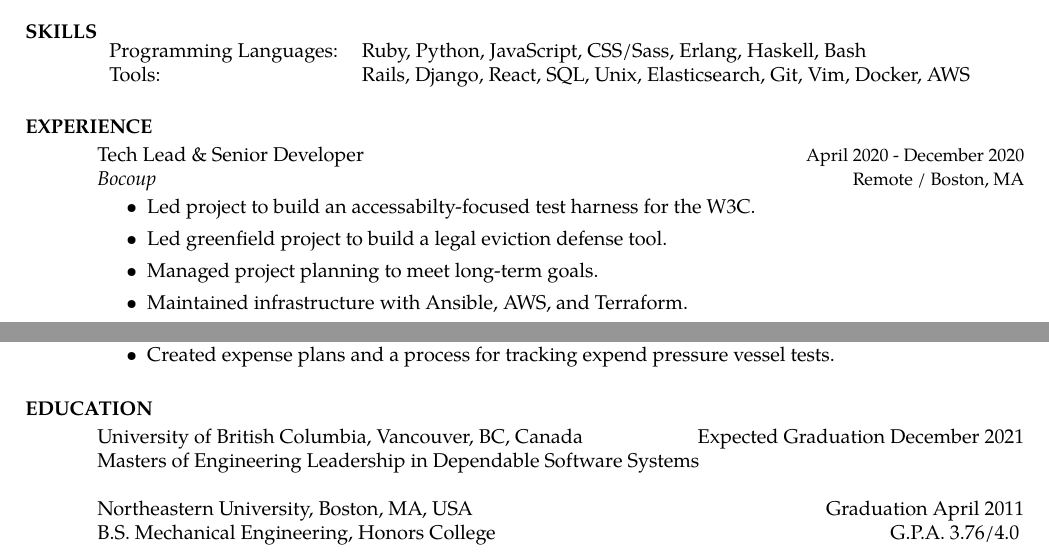
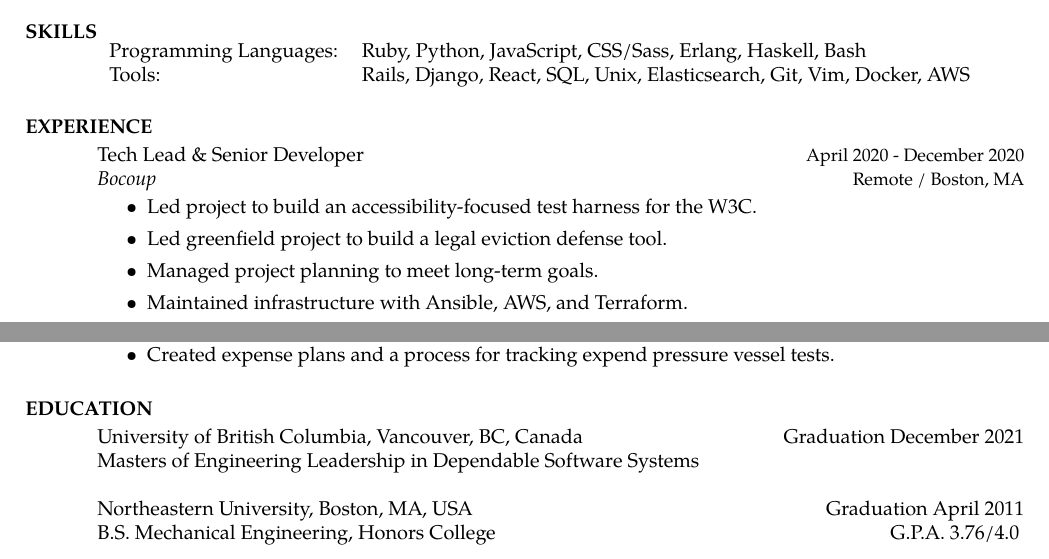
Before and after one commit to rmeritz/rmeritz.github.com, a LaTeX CV (RebeccaMeritzResume.tex): two parts of pages 1 and 2 of 2, joined at a grey line, cut so that both start at the same text. Compiled offline with pdfLaTeX.

Commit message:
Update resume

```diff
--- a/RebeccaMeritzResume.tex
+++ b/RebeccaMeritzResume.tex
@@ -56,7 +56,7 @@ AWS\\
 \vspace {-10 pt}
 \begin{itemize}
 
-\item Led project to build an accessabilty-focused test harness for the W3C.
+\item Led project to build an accessibility-focused test harness for the W3C.
 \item Led greenfield project to build a legal eviction defense tool.
 \item Managed project planning to meet long-term goals.
 \item Maintained infrastructure with Ansible, AWS, and Terraform.
@@ -187,7 +187,7 @@ AWS\\
 \section{EDUCATION}
 \vspace {2 pt}
 
-University of British Columbia, Vancouver, BC, Canada\hfill Expected Graduation December 2021\\
+University of British Columbia, Vancouver, BC, Canada\hfill Graduation December 2021\\
 Masters of Engineering Leadership in Dependable Software Systems \
 
 Northeastern University, Boston, MA, USA\hfill Graduation April 2011 \\
```
Also changed, not shown: RebeccaMeritzResume.pdf.
